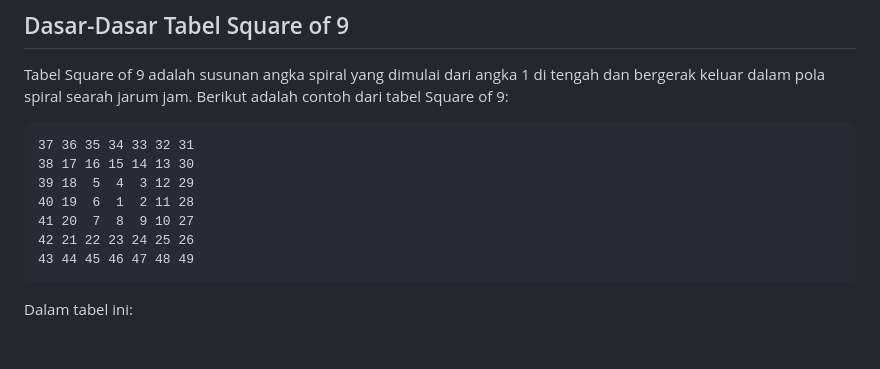
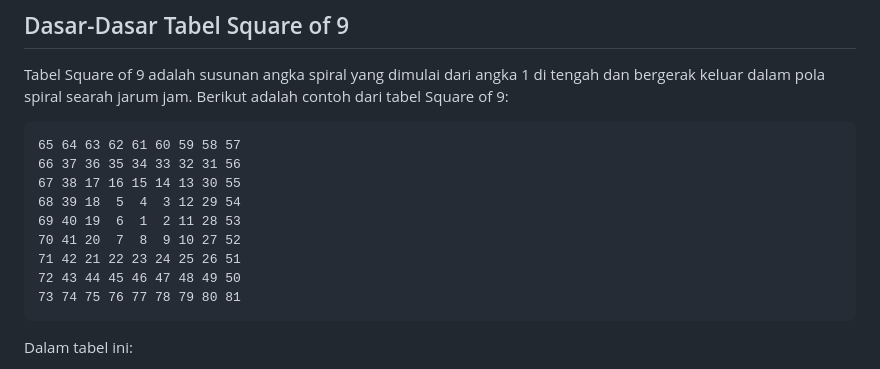
Before and after one commit to airi-core/quantailine, a Markdown page: time.md, the part around the change. GitHub-like rendering; blank space fills up the shorter version.

````diff
--- a/time.md
+++ b/time.md
@@ -10,13 +10,15 @@ Tabel Square of 9 adalah salah satu alat analisis teknikal yang dikembangkan ole
 Tabel Square of 9 adalah susunan angka spiral yang dimulai dari angka 1 di tengah dan bergerak keluar dalam pola spiral searah jarum jam. Berikut adalah contoh dari tabel Square of 9:
 
 ```
-37 36 35 34 33 32 31
-38 17 16 15 14 13 30
-39 18  5  4  3 12 29
-40 19  6  1  2 11 28
-41 20  7  8  9 10 27
-42 21 22 23 24 25 26
-43 44 45 46 47 48 49
+65 64 63 62 61 60 59 58 57
+66 37 36 35 34 33 32 31 56
+67 38 17 16 15 14 13 30 55
+68 39 18  5  4  3 12 29 54
+69 40 19  6  1  2 11 28 53
+70 41 20  7  8  9 10 27 52
+71 42 21 22 23 24 25 26 51
+72 43 44 45 46 47 48 49 50
+73 74 75 76 77 78 79 80 81
 ```
 
 Dalam tabel ini:
````
